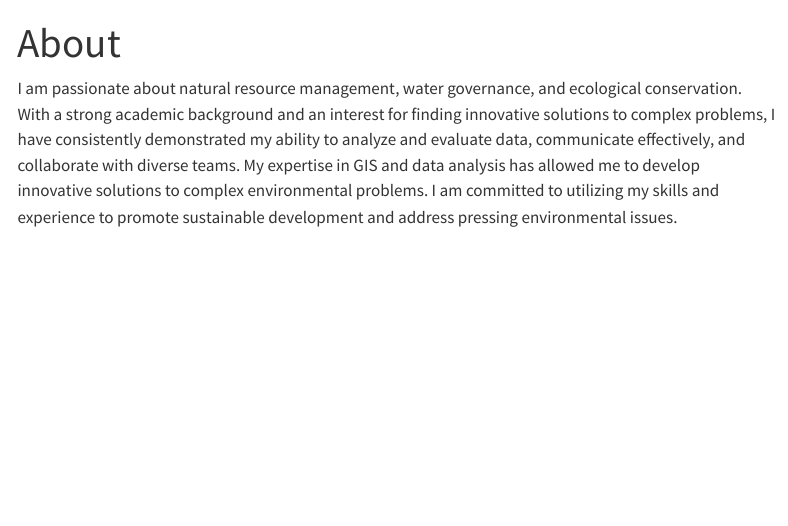
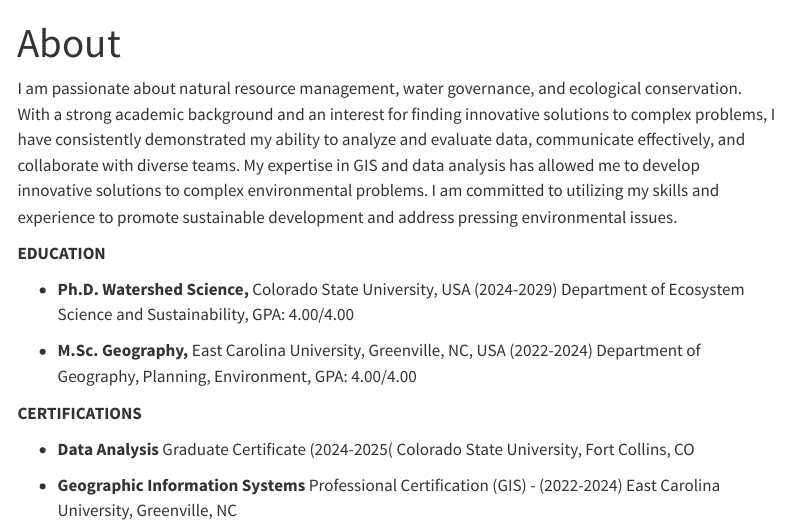
Before and after one commit to nedasfr/nedasfr, a Quarto document (about.qmd): the page in a window 1100 px wide, from its top. Rendered offline with R 4.5, knitr and Pandoc in place of Quarto, with nearby package versions; menus at the side of the page are left out.

Commit message:
Updated about me

````diff
--- a/about.qmd
+++ b/about.qmd
@@ -4,6 +4,18 @@ title: "About"
 
 I am passionate about natural resource management, water governance, and ecological conservation. With a strong academic background and an interest for finding innovative solutions to complex problems, I have consistently demonstrated my ability to analyze and evaluate data, communicate effectively, and collaborate with diverse teams. My expertise in GIS and data analysis has allowed me to develop innovative solutions to complex environmental problems. I am committed to utilizing my skills and experience to promote sustainable development and address pressing environmental issues.
 
+**EDUCATION**
+
+-   **Ph.D. Watershed Science,** Colorado State University, USA (2024-2029) Department of Ecosystem Science and Sustainability, GPA: 4.00/4.00
+
+-   **M.Sc. Geography,** East Carolina University, Greenville, NC, USA (2022-2024) Department of Geography, Planning, Environment, GPA: 4.00/4.00
+
+**CERTIFICATIONS**
+
+-   **Data Analysis** Graduate Certificate (2024-2025( Colorado State University, Fort Collins, CO
+
+-   **Geographic Information Systems** Professional Certification (GIS) - (2022-2024) East Carolina University, Greenville, NC
+
 ```{r}
 
 ```
````
Also changed, not shown: docs/search.json, 2 other files.
